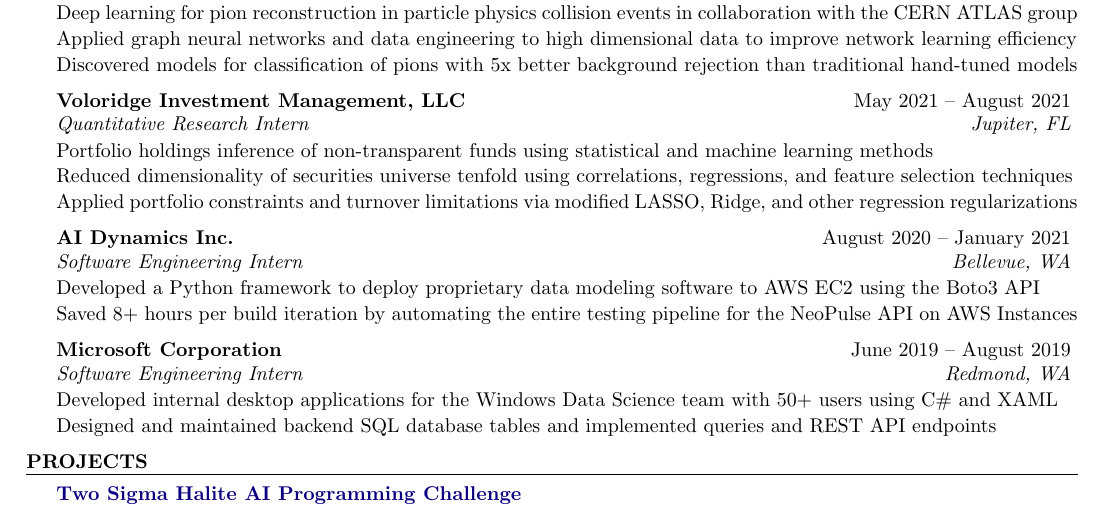
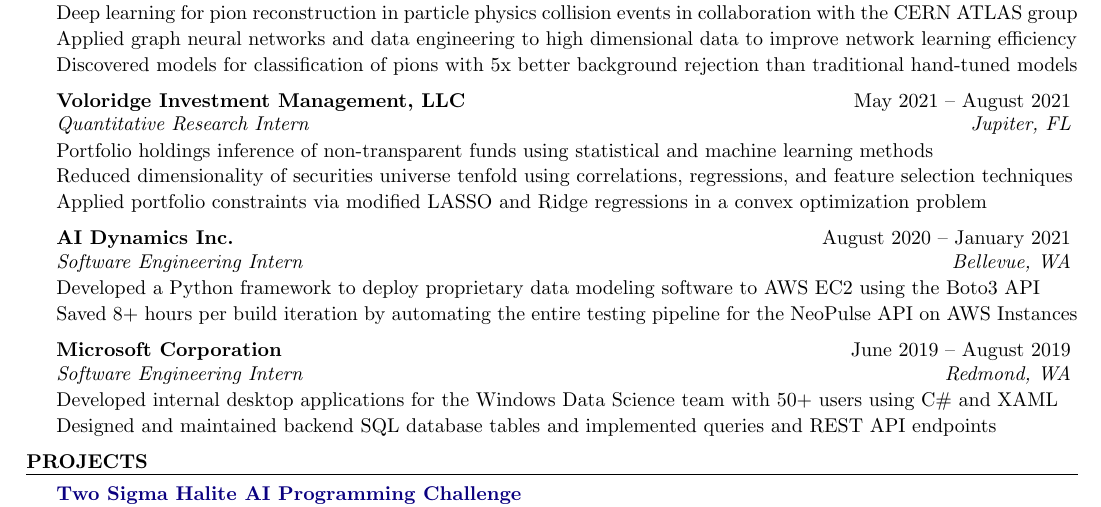
Before and after one commit to evilpegasus/Resume, a LaTeX CV (Ming_Fong_Resume.tex): part of the page, cut so that both start at the same text. Compiled offline with pdfLaTeX.

Commit message:
more text

```diff
--- a/Ming_Fong_Resume.tex
+++ b/Ming_Fong_Resume.tex
@@ -83,7 +83,7 @@
 \begin{rSubsection}{Voloridge Investment Management, LLC}{May 2021 – August 2021}{Quantitative Research Intern}{Jupiter, FL}
     \item Portfolio holdings inference of non-transparent funds using statistical and machine learning methods
     \item Reduced dimensionality of securities universe tenfold using correlations, regressions, and feature selection techniques
-    \item Applied portfolio constraints and turnover limitations via modified LASSO, Ridge, and other regression regularizations
+    \item Applied portfolio constraints via modified LASSO and Ridge regressions in a convex optimization problem
     % \item Reduced dimensionality and limited turnover via LASSO and Ridge regressions to estimate portfolio weightings
     % \item Utilized feature selection algorithms and various forms of regressions in Python with Pandas, NumPy, and Sklearn
 \end{rSubsection}
```
Also changed, not shown: Ming_Fong_Resume.pdf.
